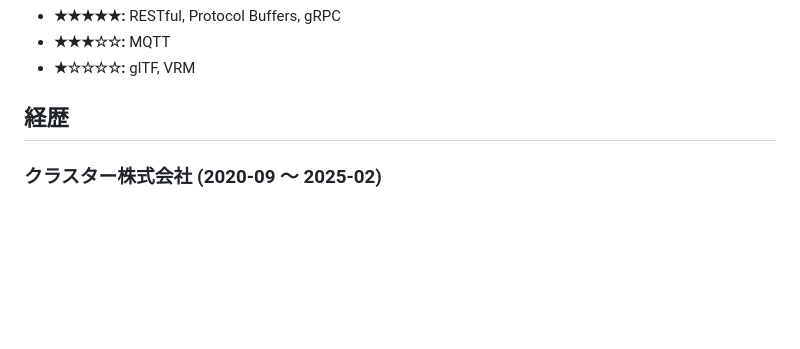
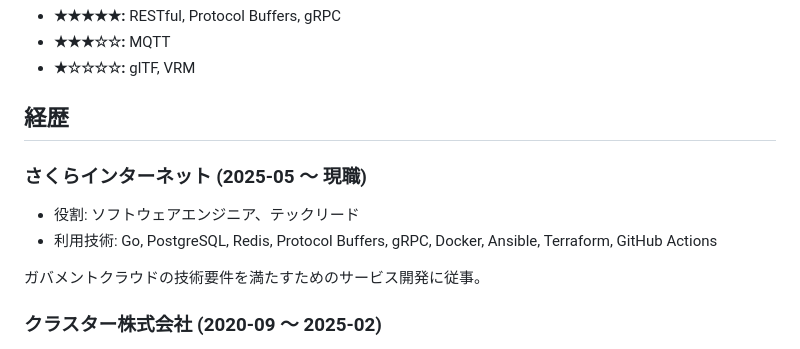
Before and after one commit to thara/thara.github.io, a Markdown page: pages/resume-ja.md, the part around the change. Drawn GitHub-style; blank space fills up the shorter version.

Commit message:
:muscle: Update resume

```diff
--- a/pages/resume-ja.md
+++ b/pages/resume-ja.md
@@ -58,6 +58,13 @@ Tomochika Hara
 - **★☆☆☆☆:** glTF, VRM
 
 ## 経歴
+
+### さくらインターネット (2025-05 〜 現職)
+
+- 役割: ソフトウェアエンジニア、テックリード
+- 利用技術: Go, PostgreSQL, Redis, Protocol Buffers, gRPC, Docker, Ansible, Terraform, GitHub Actions
+
+ガバメントクラウドの技術要件を満たすためのサービス開発に従事。
 
 ### クラスター株式会社 (2020-09 〜 2025-02)
 
```
